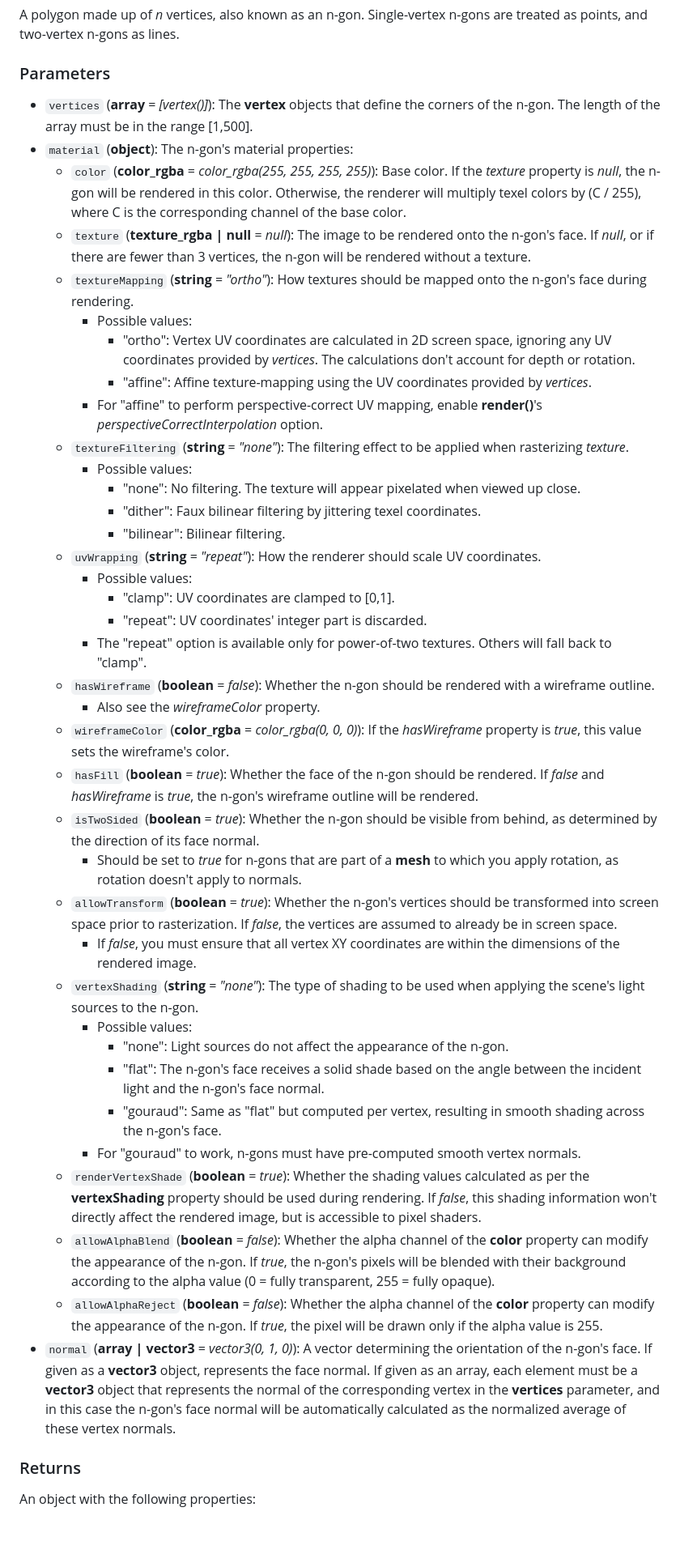
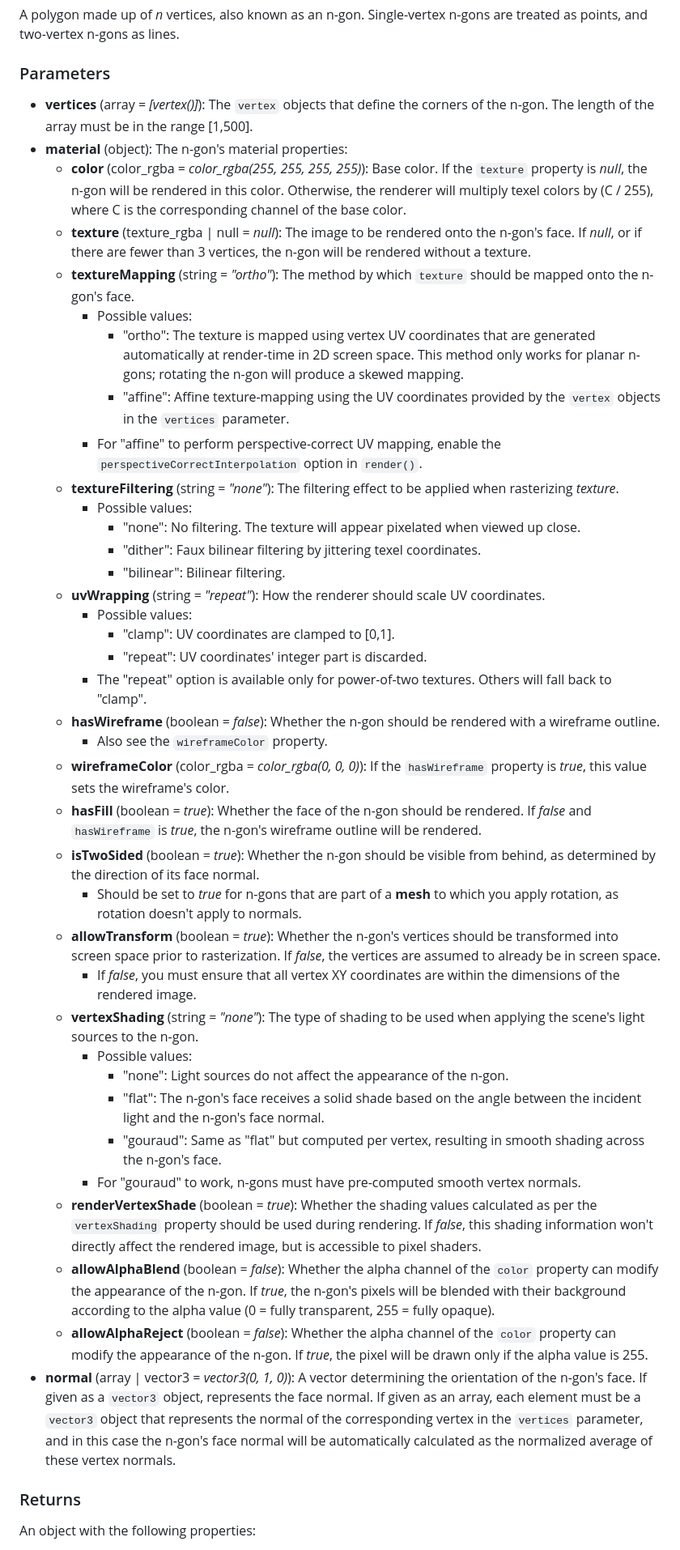
Before and after one commit to leikareipa/retro-ngon, a Markdown page: README.md, the part around one of its changes. Shown at 81% size. Drawn GitHub-style; blank space fills up the shorter version.

Commit message:
Update README.md
Change API reference formatting a bit.

```diff
--- a/README.md
+++ b/README.md
@@ -443,43 +443,43 @@ A polygon made up of *n* vertices, also known as an n-gon. Single-vertex n-gons
 
 ### Parameters
 
-- `vertices` (**array** = *[vertex()]*): The **vertex** objects that define the corners of the n-gon. The length of the array must be in the range [1,500].
-- `material` (**object**): The n-gon's material properties:
-    - `color` (**color_rgba** = *color_rgba(255, 255, 255, 255)*): Base color. If the *texture* property is *null*, the n-gon will be rendered in this color. Otherwise, the renderer will multiply texel colors by (C / 255), where C is the corresponding channel of the base color.
-    - `texture` (**texture_rgba | null** = *null*): The image to be rendered onto the n-gon's face. If *null*, or if there are fewer than 3 vertices, the n-gon will be rendered without a texture.
-    - `textureMapping` (**string** = *"ortho"*): How textures should be mapped onto the n-gon's face during rendering.
+- **vertices** (array = *[vertex()]*): The `vertex` objects that define the corners of the n-gon. The length of the array must be in the range [1,500].
+- **material** (object): The n-gon's material properties:
+    - **color** (color_rgba = *color_rgba(255, 255, 255, 255)*): Base color. If the `texture` property is *null*, the n-gon will be rendered in this color. Otherwise, the renderer will multiply texel colors by (C / 255), where C is the corresponding channel of the base color.
+    - **texture** (texture_rgba | null = *null*): The image to be rendered onto the n-gon's face. If *null*, or if there are fewer than 3 vertices, the n-gon will be rendered without a texture.
+    - **textureMapping** (string = *"ortho"*): The method by which `texture` should be mapped onto the n-gon's face.
         - Possible values:
-            - "ortho": Vertex UV coordinates are calculated in 2D screen space, ignoring any UV coordinates provided by *vertices*. The calculations don't account for depth or rotation.
-            - "affine": Affine texture-mapping using the UV coordinates provided by *vertices*.
-        - For "affine" to perform perspective-correct UV mapping, enable **render()**'s *perspectiveCorrectInterpolation* option.
-    - `textureFiltering` (**string** = *"none"*): The filtering effect to be applied when rasterizing *texture*.
+            - "ortho": The texture is mapped using vertex UV coordinates that are generated automatically at render-time in 2D screen space. This method only works for planar n-gons; rotating the n-gon will produce a skewed mapping.
+            - "affine": Affine texture-mapping using the UV coordinates provided by the `vertex` objects in the `vertices` parameter.
+        - For "affine" to perform perspective-correct UV mapping, enable the `perspectiveCorrectInterpolation` option in `render()`.
+    - **textureFiltering** (string = *"none"*): The filtering effect to be applied when rasterizing *texture*.
         - Possible values:
             - "none": No filtering. The texture will appear pixelated when viewed up close.
             - "dither": Faux bilinear filtering by jittering texel coordinates.
             - "bilinear": Bilinear filtering.
-    - `uvWrapping` (**string** = *"repeat"*): How the renderer should scale UV coordinates.
+    - **uvWrapping** (string = *"repeat"*): How the renderer should scale UV coordinates.
         - Possible values:
             - "clamp": UV coordinates are clamped to [0,1].
             - "repeat": UV coordinates' integer part is discarded.
         - The "repeat" option is available only for power-of-two textures. Others will fall back to "clamp".
-    - `hasWireframe` (**boolean** = *false*): Whether the n-gon should be rendered with a wireframe outline.
-        - Also see the *wireframeColor* property.
-    - `wireframeColor` (**color_rgba** = *color_rgba(0, 0, 0)*): If the *hasWireframe* property is *true*, this value sets the wireframe's color.
-    - `hasFill` (**boolean** = *true*): Whether the face of the n-gon should be rendered. If *false* and *hasWireframe* is *true*, the n-gon's wireframe outline will be rendered.
-    - `isTwoSided` (**boolean** = *true*): Whether the n-gon should be visible from behind, as determined by the direction of its face normal.
+    - **hasWireframe** (boolean = *false*): Whether the n-gon should be rendered with a wireframe outline.
+        - Also see the `wireframeColor` property.
+    - **wireframeColor** (color_rgba = *color_rgba(0, 0, 0)*): If the `hasWireframe` property is *true*, this value sets the wireframe's color.
+    - **hasFill** (boolean = *true*): Whether the face of the n-gon should be rendered. If *false* and `hasWireframe` is *true*, the n-gon's wireframe outline will be rendered.
+    - **isTwoSided** (boolean = *true*): Whether the n-gon should be visible from behind, as determined by the direction of its face normal.
         - Should be set to *true* for n-gons that are part of a **mesh** to which you apply rotation, as rotation doesn't apply to normals.
-    - `allowTransform` (**boolean** = *true*): Whether the n-gon's vertices should be transformed into screen space prior to rasterization. If *false*, the vertices are assumed to already be in screen space.
+    - **allowTransform** (boolean = *true*): Whether the n-gon's vertices should be transformed into screen space prior to rasterization. If *false*, the vertices are assumed to already be in screen space.
         - If *false*, you must ensure that all vertex XY coordinates are within the dimensions of the rendered image.
-    - `vertexShading` (**string** = *"none"*): The type of shading to be used when applying the scene's light sources to the n-gon.
+    - **vertexShading** (string = *"none"*): The type of shading to be used when applying the scene's light sources to the n-gon.
         - Possible values:
             - "none": Light sources do not affect the appearance of the n-gon.
             - "flat": The n-gon's face receives a solid shade based on the angle between the incident light and the n-gon's face normal.
             - "gouraud": Same as "flat" but computed per vertex, resulting in smooth shading across the n-gon's face.
         - For "gouraud" to work, n-gons must have pre-computed smooth vertex normals.
-    - `renderVertexShade` (**boolean** = *true*): Whether the shading values calculated as per the **vertexShading** property should be used during rendering. If *false*, this shading information won't directly affect the rendered image, but is accessible to pixel shaders.
-    - `allowAlphaBlend` (**boolean** = *false*): Whether the alpha channel of the **color** property can modify the appearance of the n-gon. If *true*, the n-gon's pixels will be blended with their background according to the alpha value (0 = fully transparent, 255 = fully opaque).
-    - `allowAlphaReject` (**boolean** = *false*): Whether the alpha channel of the **color** property can modify the appearance of the n-gon. If *true*, the pixel will be drawn only if the alpha value is 255.
-- `normal` (**array | vector3** = *vector3(0, 1, 0)*): A vector determining the orientation of the n-gon's face. If given as a **vector3** object, represents the face normal. If given as an array, each element must be a **vector3** object that represents the normal of the corresponding vertex in the **vertices** parameter, and in this case the n-gon's face normal will be automatically calculated as the normalized average of these vertex normals.
+    - **renderVertexShade** (boolean = *true*): Whether the shading values calculated as per the `vertexShading` property should be used during rendering. If *false*, this shading information won't directly affect the rendered image, but is accessible to pixel shaders.
+    - **allowAlphaBlend** (boolean = *false*): Whether the alpha channel of the `color` property can modify the appearance of the n-gon. If *true*, the n-gon's pixels will be blended with their background according to the alpha value (0 = fully transparent, 255 = fully opaque).
+    - **allowAlphaReject** (boolean = *false*): Whether the alpha channel of the `color` property can modify the appearance of the n-gon. If *true*, the pixel will be drawn only if the alpha value is 255.
+- **normal** (array | vector3 = *vector3(0, 1, 0)*): A vector determining the orientation of the n-gon's face. If given as a `vector3` object, represents the face normal. If given as an array, each element must be a `vector3` object that represents the normal of the corresponding vertex in the `vertices` parameter, and in this case the n-gon's face normal will be automatically calculated as the normalized average of these vertex normals.
 
 ### Returns
 
```
Also changed, not shown: other parts of README.md (+129 -129 lines).
